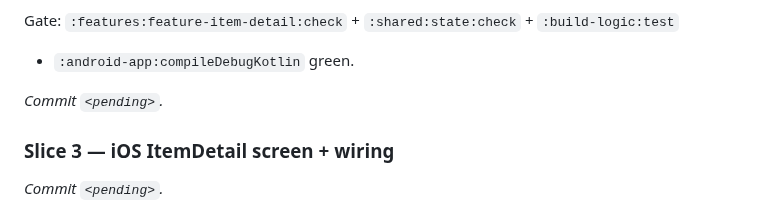
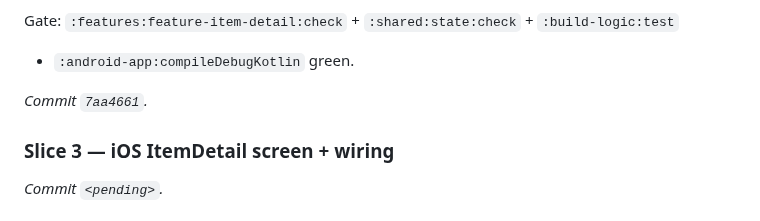
Before and after one commit to franzueto/fluxit-kmp, a Markdown page: plan/10_FEATURE_ITEM_DETAIL.md, the part around the change. Rendered like a GitHub page.

Commit message:
docs(plan): backfill commit SHA for Phase 10 Slice 2
Also reset the Slice 3/4 log markers back to <pending> (the Slice 1 SHA
backfill over-matched past line 100 into the later slices).

Co-Authored-By: Claude Opus 4.8 <noreply@anthropic.com>

```diff
--- a/plan/10_FEATURE_ITEM_DETAIL.md
+++ b/plan/10_FEATURE_ITEM_DETAIL.md
@@ -370,7 +370,7 @@ card tap opens the sheet (§13 — kept).
 Gate: `:features:feature-item-detail:check` + `:shared:state:check` + `:build-logic:test`
 + `:android-app:compileDebugKotlin` green.
 
-_Commit `<pending>`._
+_Commit `7aa4661`._
 
 ### Slice 3 — iOS ItemDetail screen + wiring
 
```
